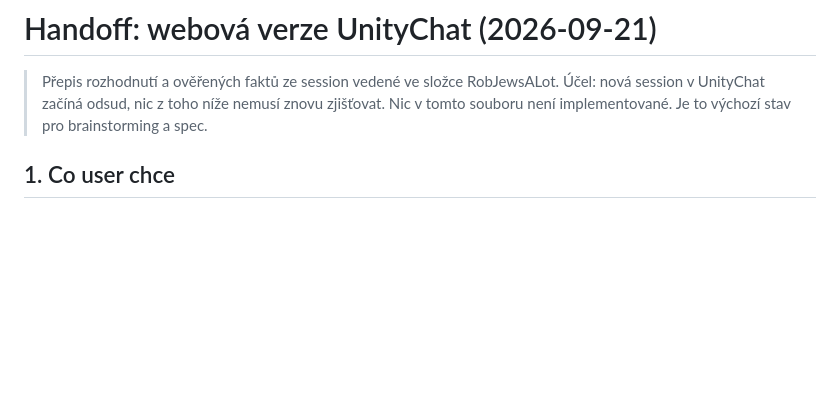
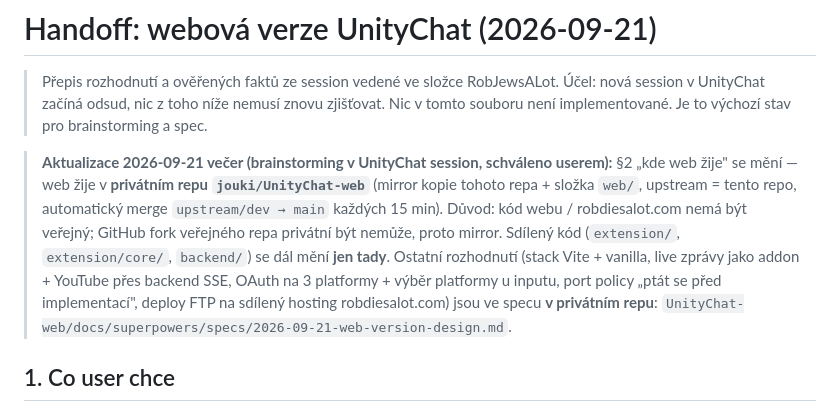
Before and after one commit to jouki/UnityChat, a Markdown page: docs/handoff/2026-09-21-web-version-handoff.md, the part around the change. GitHub-like rendering; blank space fills up the shorter version.

```diff
--- a/docs/handoff/2026-09-21-web-version-handoff.md
+++ b/docs/handoff/2026-09-21-web-version-handoff.md
@@ -3,6 +3,17 @@
 > Přepis rozhodnutí a ověřených faktů ze session vedené ve složce RobJewsALot.
 > Účel: nová session v UnityChat začíná odsud, nic z toho níže nemusí znovu zjišťovat.
 > Nic v tomto souboru není implementované. Je to výchozí stav pro brainstorming a spec.
+
+> **Aktualizace 2026-09-21 večer (brainstorming v UnityChat session, schváleno userem):**
+> §2 „kde web žije" se mění — web žije v **privátním repu `jouki/UnityChat-web`**
+> (mirror kopie tohoto repa + složka `web/`, upstream = tento repo, automatický
+> merge `upstream/dev → main` každých 15 min). Důvod: kód webu / robdiesalot.com
+> nemá být veřejný; GitHub fork veřejného repa privátní být nemůže, proto mirror.
+> Sdílený kód (`extension/`, `extension/core/`, `backend/`) se dál mění **jen tady**.
+> Ostatní rozhodnutí (stack Vite + vanilla, live zprávy jako addon + YouTube přes
+> backend SSE, OAuth na 3 platformy + výběr platformy u inputu, port policy
+> „ptát se před implementací", deploy FTP na sdílený hosting robdiesalot.com)
+> jsou ve specu **v privátním repu**: `UnityChat-web/docs/superpowers/specs/2026-09-21-web-version-design.md`.
 
 ## 1. Co user chce
 
```
Also changed, not shown: CLAUDE-HISTORY.md (+1 -0 lines), CLAUDE.md (+22 -1 lines).
